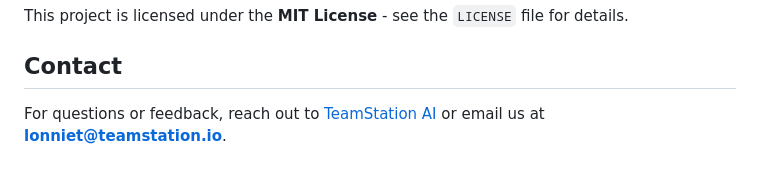
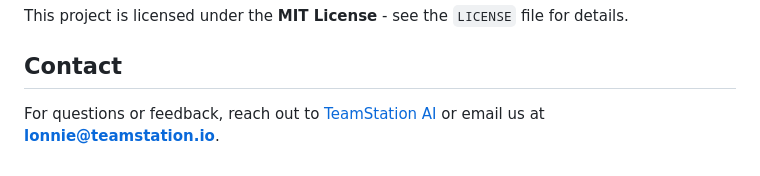
Before and after one commit to TeamStation-AI/pricing, a Markdown page: README.md, the part around the change. Rendered like a GitHub page.

```diff
--- a/README.md
+++ b/README.md
@@ -72,4 +72,4 @@ This project is licensed under the **MIT License** - see the `LICENSE` file for
 
 
 ## Contact
-For questions or feedback, reach out to [TeamStation AI](https://www.teamstation.dev) or email us at **lonniet@teamstation.io**.
+For questions or feedback, reach out to [TeamStation AI](https://www.teamstation.dev) or email us at **lonnie@teamstation.io**.
```
